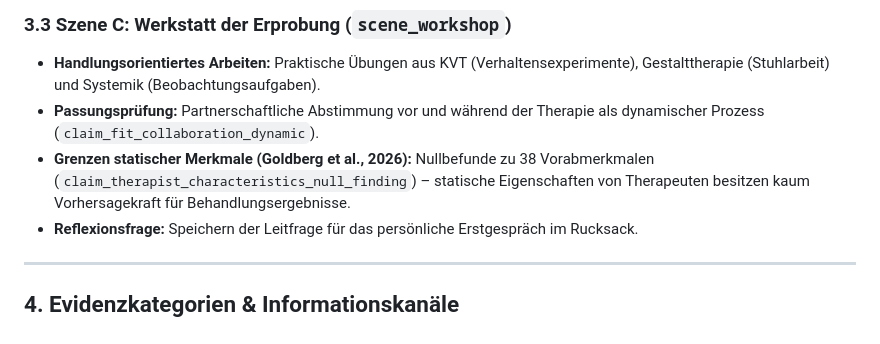
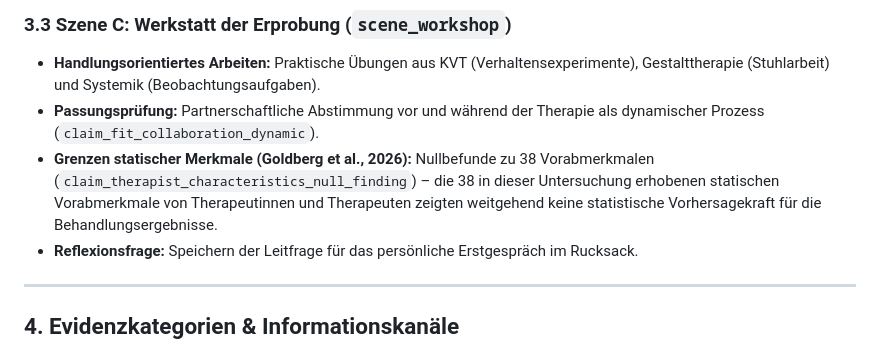
Before and after one commit to TimWeyr/landkarte-der-psychotherapie, a Markdown page: docs/CONTENT.md, the part around the change. GitHub-like rendering.

```diff
--- a/docs/CONTENT.md
+++ b/docs/CONTENT.md
@@ -51,7 +51,7 @@ Ausgangspunkt: *„Ich kann nicht abschalten und grüble ständig.“*
 ### 3.3 Szene C: Werkstatt der Erprobung (`scene_workshop`)
 * **Handlungsorientiertes Arbeiten:** Praktische Übungen aus KVT (Verhaltensexperimente), Gestalttherapie (Stuhlarbeit) und Systemik (Beobachtungsaufgaben).
 * **Passungsprüfung:** Partnerschaftliche Abstimmung vor und während der Therapie als dynamischer Prozess (`claim_fit_collaboration_dynamic`).
-* **Grenzen statischer Merkmale (Goldberg et al., 2026):** Nullbefunde zu 38 Vorabmerkmalen (`claim_therapist_characteristics_null_finding`) – statische Eigenschaften von Therapeuten besitzen kaum Vorhersagekraft für Behandlungsergebnisse.
+* **Grenzen statischer Merkmale (Goldberg et al., 2026):** Nullbefunde zu 38 Vorabmerkmalen (`claim_therapist_characteristics_null_finding`) – die 38 in dieser Untersuchung erhobenen statischen Vorabmerkmale von Therapeutinnen und Therapeuten zeigten weitgehend keine statistische Vorhersagekraft für die Behandlungsergebnisse.
 * **Reflexionsfrage:** Speichern der Leitfrage für das persönliche Erstgespräch im Rucksack.
 
 ---
```
Also changed, not shown: docs/IMPLEMENTATION_REPORT_V02_AUDIT_ROUND2.md (+13 -5 lines), docs/TECHNICAL.md (+20 -2 lines).
